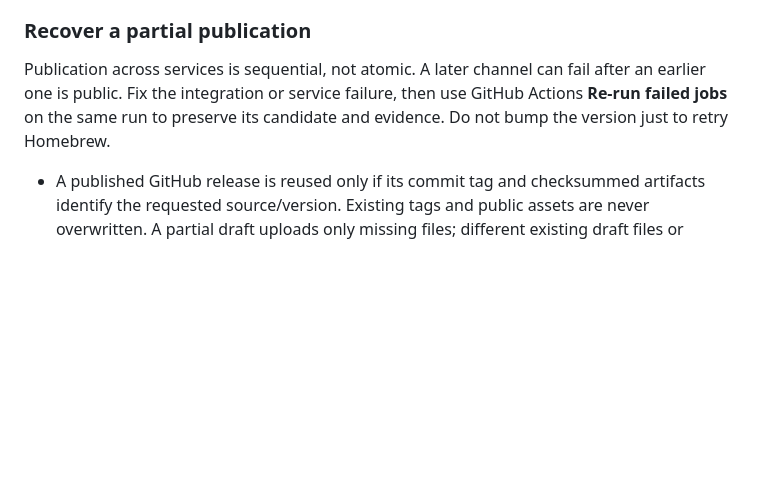
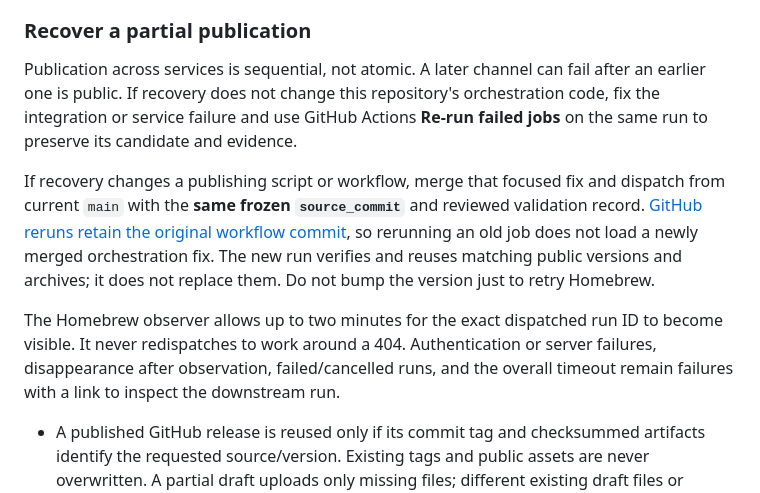
Before and after one commit to ding-labs/tell-tail, a Markdown page: docs/RELEASING.md, the part around the change. Rendered like a GitHub page; blank space fills up the shorter version.

Commit message:
docs: explain recovery after publication tooling changes

```diff
--- a/docs/RELEASING.md
+++ b/docs/RELEASING.md
@@ -167,9 +167,21 @@ nine actual release gates still needs reviewed evidence.
 ### Recover a partial publication
 
 Publication across services is sequential, not atomic. A later channel can fail
-after an earlier one is public. Fix the integration or service failure, then use
-GitHub Actions **Re-run failed jobs** on the same run to preserve its candidate
-and evidence. Do not bump the version just to retry Homebrew.
+after an earlier one is public. If recovery does not change this repository's
+orchestration code, fix the integration or service failure and use GitHub Actions
+**Re-run failed jobs** on the same run to preserve its candidate and evidence.
+
+If recovery changes a publishing script or workflow, merge that focused fix and
+dispatch from current `main` with the **same frozen `source_commit`** and reviewed
+validation record. [GitHub reruns retain the original workflow commit](https://docs.github.com/en/actions/how-tos/manage-workflow-runs/re-run-workflows-and-jobs),
+so rerunning an old job does not load a newly merged orchestration fix. The new
+run verifies and reuses matching public versions and archives; it does not
+replace them. Do not bump the version just to retry Homebrew.
+
+The Homebrew observer allows up to two minutes for the exact dispatched run ID
+to become visible. It never redispatches to work around a 404. Authentication or
+server failures, disappearance after observation, failed/cancelled runs, and the
+overall timeout remain failures with a link to inspect the downstream run.
 
 - A published GitHub release is reused only if its commit tag and checksummed
   artifacts identify the requested source/version. Existing tags and public
```
